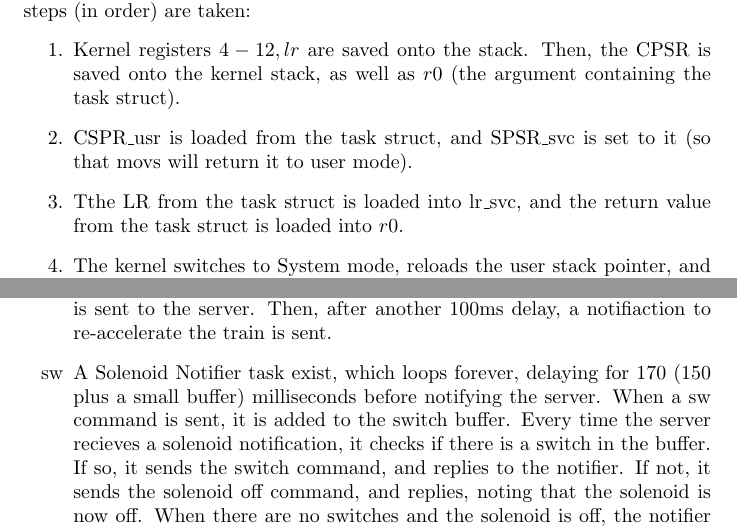
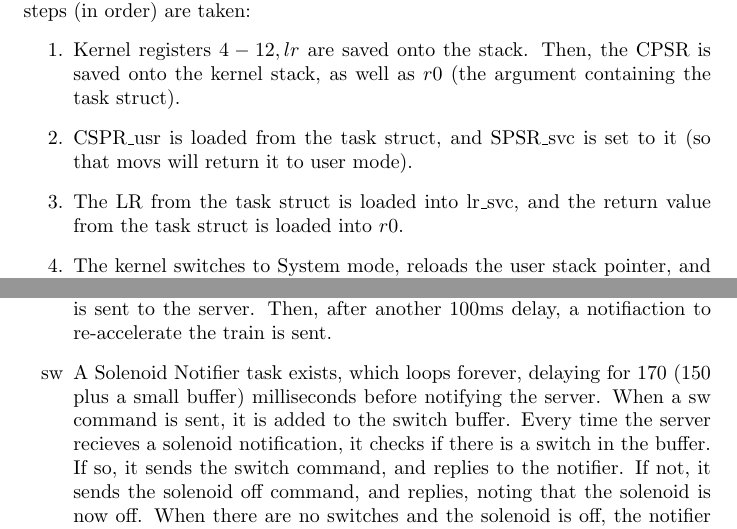
Before and after one commit to DanielMcIntosh/cs452-kernel, a LaTeX document (docs/k4.tex): two parts of pages 2 and 8 of 10, joined at a grey line, cut so that both start at the same text. Compiled offline with pdfLaTeX.

Commit message:
Small mistakes I noticed

```diff
--- a/docs/k4.tex
+++ b/docs/k4.tex
@@ -46,7 +46,7 @@ The activation code is in \verb|asm/activate.s|. To activate a task, the followi
 \begin{enumerate}
 \item Kernel registers $4-12, lr$ are saved onto the stack. Then, the CPSR is saved onto the kernel stack, as well as $r0$ (the argument containing the task struct).
 \item CSPR\_usr is loaded from the task struct, and SPSR\_svc is set to it (so that movs will return it to user mode).
-\item Tthe LR from the task struct is loaded into lr\_svc, and the return value from the task struct is loaded into $r0$.
+\item The LR from the task struct is loaded into lr\_svc, and the return value from the task struct is loaded into $r0$.
 \item The kernel switches to System mode, reloads the user stack pointer, and then reloads user registers $r4-r12, lr$.
 \item \verb|movs pc, lr| is called, to complete the context switch into user code.
 \end{enumerate}
@@ -189,7 +189,7 @@ The commands work in the following way:
 \item[rv] The bytes to reduce the speed to 0 is sent to the server. Then, a short-lived task is spawned which waits the calculated stopping time ($75 + 350(15 - s)$, where $s$ is the current speed).
 This stopping time is a simple linear approximation.
 After the delay, a notifier to sent the reverse command is sent to the server. Then, after another $100$ms delay, a notifiaction to re-accelerate the train is sent.
-\item[sw] A Solenoid Notifier task exist, which loops forever, delaying for $170$ ($150$ plus a small buffer) milliseconds before notifying the server.
+\item[sw] A Solenoid Notifier task exists, which loops forever, delaying for $170$ ($150$ plus a small buffer) milliseconds before notifying the server.
 When a sw command is sent, it is added to the switch buffer.
 Every time the server recieves a solenoid notification, it checks if there is a switch in the buffer.
 If so, it sends the switch command, and replies to the notifier.
```
